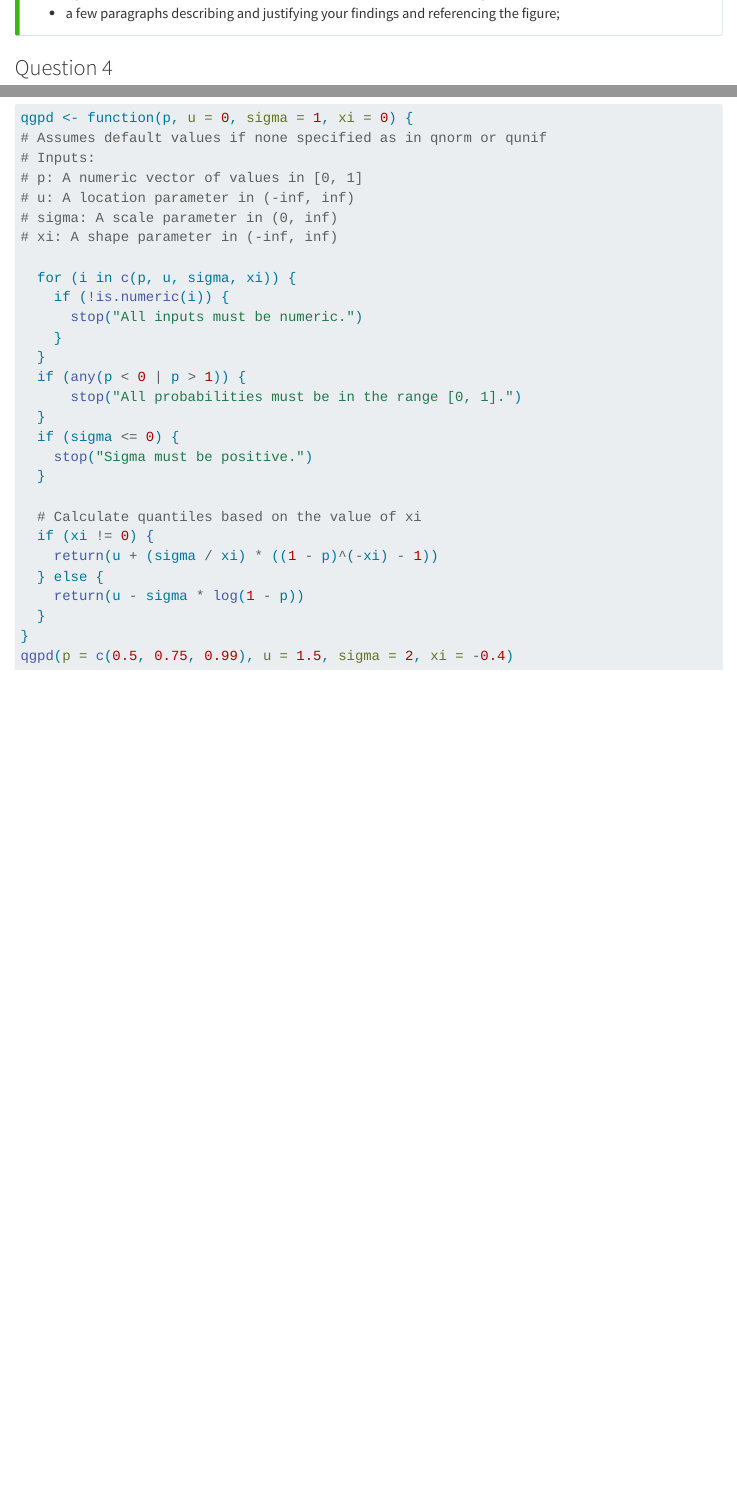
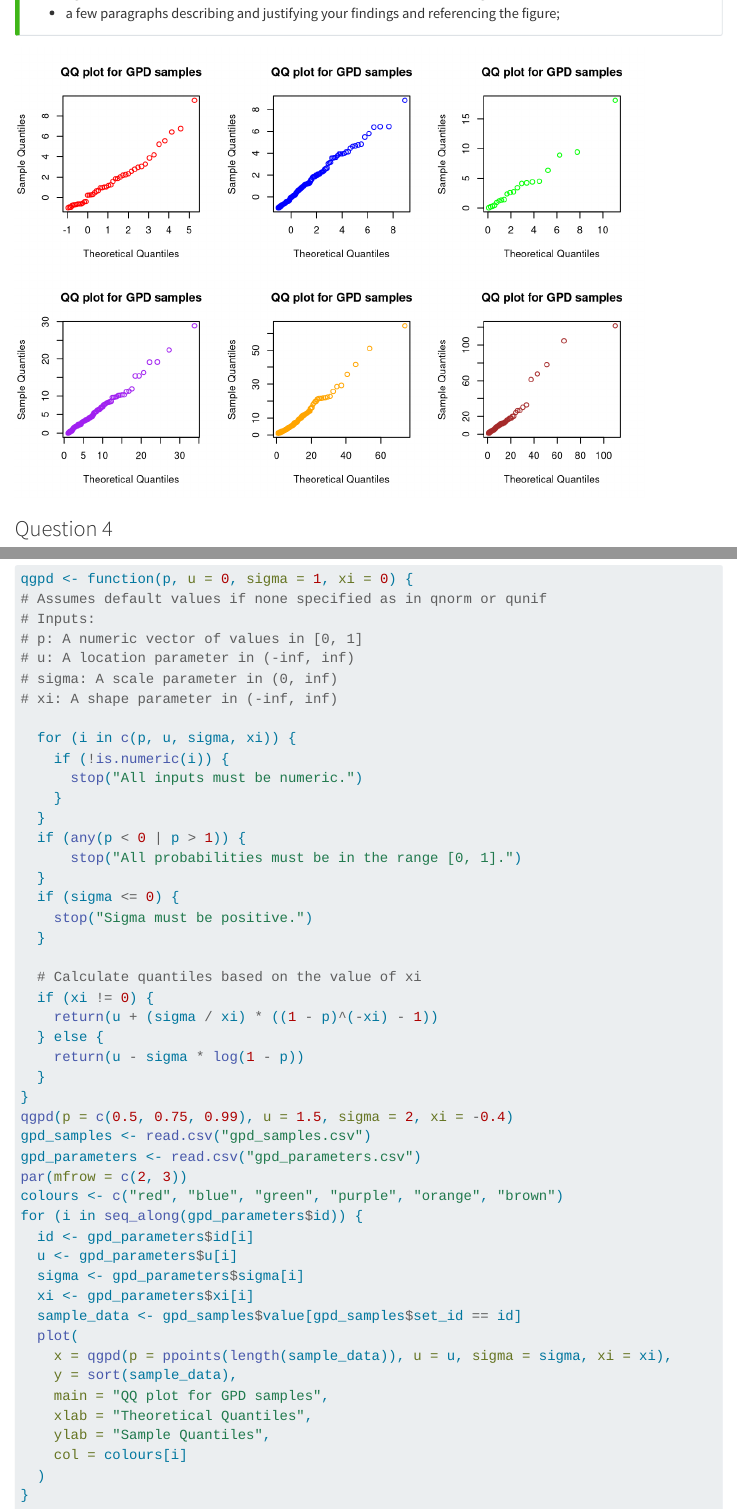
Before and after one commit to EdwardTMann/MATH70076-formative-assessment, a Quarto document (YOURCID-MATH70076-formative-assessment.qmd): the page in a window 1100 px wide, from 4670 px down, and a second part further down, joined at a grey line. Rendered offline with R 4.5, knitr and Pandoc in place of Quarto, with nearby package versions; menus at the side of the page are left out.

Commit message:
Creating graph code for question 3

````diff
--- a/YOURCID-MATH70076-formative-assessment.qmd
+++ b/YOURCID-MATH70076-formative-assessment.qmd
@@ -228,6 +228,32 @@ Does your solution contain:
 <!-- YOUR ANSWER GOES HERE -->
 
 
+
+```{r}
+#| echo: false
+gpd_samples <- read.csv("gpd_samples.csv")
+gpd_parameters <- read.csv("gpd_parameters.csv")
+par(mfrow = c(2, 3))
+colours <- c("red", "blue", "green", "purple", "orange", "brown")
+for (i in seq_along(gpd_parameters$id)) {
+  id <- gpd_parameters$id[i]
+  u <- gpd_parameters$u[i]
+  sigma <- gpd_parameters$sigma[i]
+  xi <- gpd_parameters$xi[i]
+  sample_data <- gpd_samples$value[gpd_samples$set_id == id]
+  plot(
+    x = qgpd(p = ppoints(length(sample_data)), u = u, sigma = sigma, xi = xi),
+    y = sort(sample_data),
+    main = "QQ plot for GPD samples",
+    xlab = "Theoretical Quantiles",
+    ylab = "Sample Quantiles",
+    col = colours[i]
+  )
+}
+```
+
+
+
 ### Question 4
 
 _For this question, all R code should be displayed only within the appendix, not in the main report._
````
